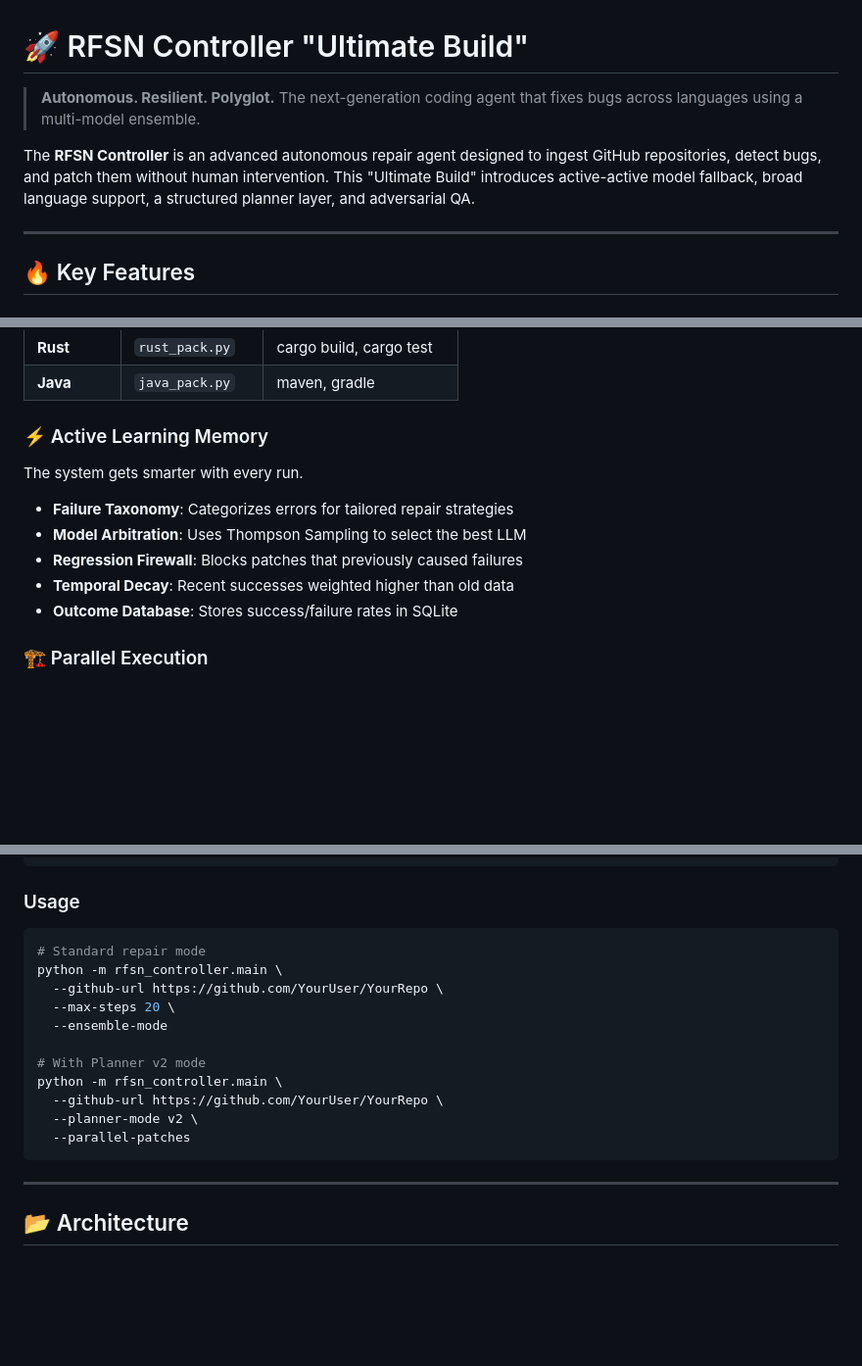
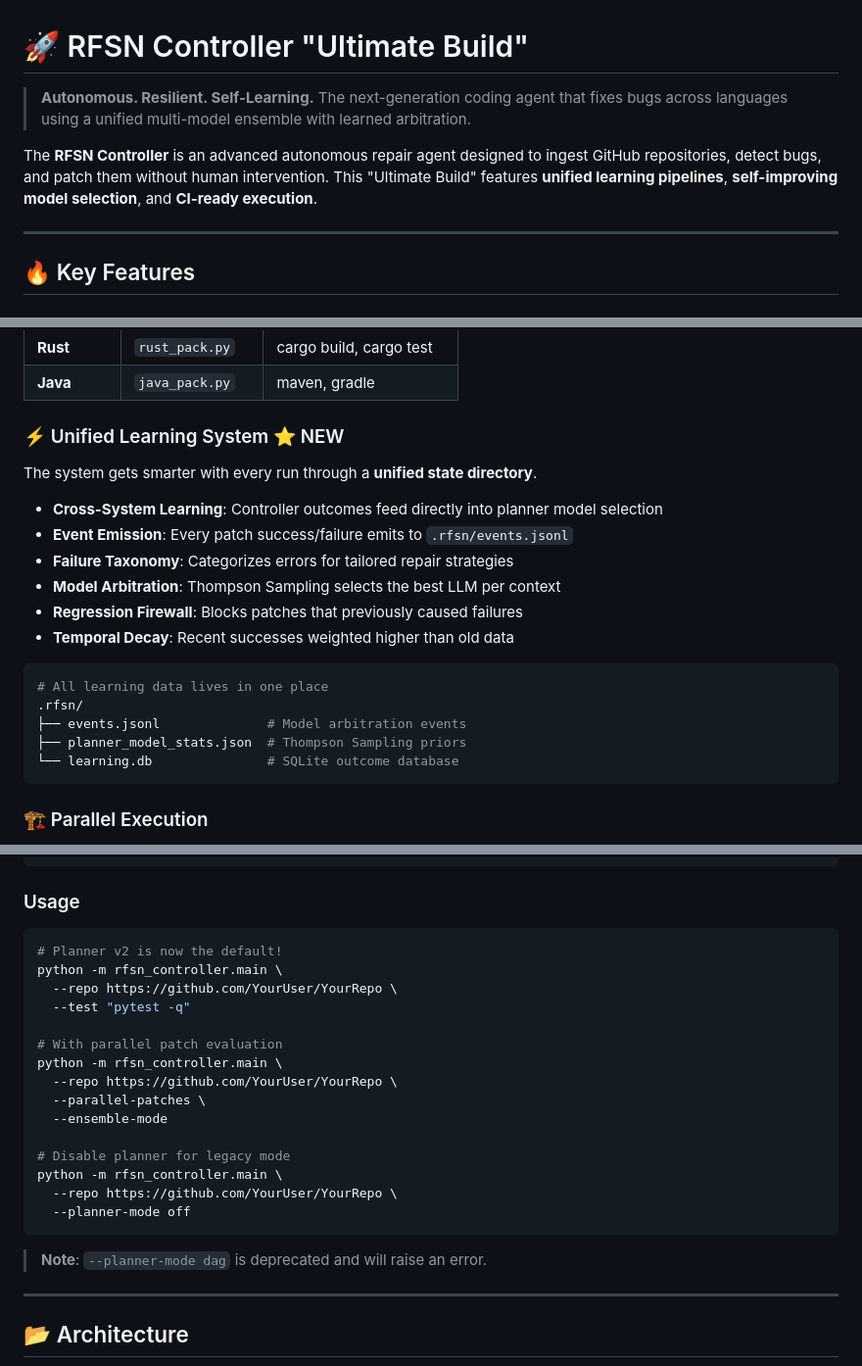
Before and after one commit to dawsonblock/DRFSN-CODE, a Markdown page: README.md, 3 parts joined by grey strips. Shown at 98% size. GitHub-like rendering; blank space fills up the shorter version.

Commit message:
docs: Update README with unified learning system
- Update tagline to highlight self-learning capabilities
- Add 'Unified Learning System' section with state directory structure
- Document cross-system learning and event emission
- Update CLI usage examples with v2 as default
- Add deprecation notice for --planner-mode dag

````diff
--- a/README.md
+++ b/README.md
@@ -1,9 +1,9 @@
 # 🚀 RFSN Controller "Ultimate Build"
 
-> **Autonomous. Resilient. Polyglot.**
-> The next-generation coding agent that fixes bugs across languages using a multi-model ensemble.
+> **Autonomous. Resilient. Self-Learning.**
+> The next-generation coding agent that fixes bugs across languages using a unified multi-model ensemble with learned arbitration.
 
-The **RFSN Controller** is an advanced autonomous repair agent designed to ingest GitHub repositories, detect bugs, and patch them without human intervention. This "Ultimate Build" introduces active-active model fallback, broad language support, a structured planner layer, and adversarial QA.
+The **RFSN Controller** is an advanced autonomous repair agent designed to ingest GitHub repositories, detect bugs, and patch them without human intervention. This "Ultimate Build" features **unified learning pipelines**, **self-improving model selection**, and **CI-ready execution**.
 
 ---
 
@@ -73,15 +73,24 @@ Detects, builds, and fixes projects in almost any language via modular **Buildpa
 | **Rust** | `rust_pack.py` | cargo build, cargo test |
 | **Java** | `java_pack.py` | maven, gradle |
 
-### ⚡ Active Learning Memory
+### ⚡ Unified Learning System ⭐ NEW
 
-The system gets smarter with every run.
+The system gets smarter with every run through a **unified state directory**.
 
+- **Cross-System Learning**: Controller outcomes feed directly into planner model selection
+- **Event Emission**: Every patch success/failure emits to `.rfsn/events.jsonl`
 - **Failure Taxonomy**: Categorizes errors for tailored repair strategies
-- **Model Arbitration**: Uses Thompson Sampling to select the best LLM
+- **Model Arbitration**: Thompson Sampling selects the best LLM per context
 - **Regression Firewall**: Blocks patches that previously caused failures
 - **Temporal Decay**: Recent successes weighted higher than old data
-- **Outcome Database**: Stores success/failure rates in SQLite
+
+```bash
+# All learning data lives in one place
+.rfsn/
+├── events.jsonl              # Model arbitration events
+├── planner_model_stats.json  # Thompson Sampling priors
+└── learning.db               # SQLite outcome database
+```
 
 ### 🏗️ Parallel Execution
 
@@ -109,18 +118,24 @@ pip install -r requirements.txt
 ### Usage
 
 ```bash
-# Standard repair mode
+# Planner v2 is now the default!
 python -m rfsn_controller.main \
-  --github-url https://github.com/YourUser/YourRepo \
-  --max-steps 20 \
+  --repo https://github.com/YourUser/YourRepo \
+  --test "pytest -q"
+
+# With parallel patch evaluation
+python -m rfsn_controller.main \
+  --repo https://github.com/YourUser/YourRepo \
+  --parallel-patches \
   --ensemble-mode
 
-# With Planner v2 mode
+# Disable planner for legacy mode
 python -m rfsn_controller.main \
-  --github-url https://github.com/YourUser/YourRepo \
-  --planner-mode v2 \
-  --parallel-patches
+  --repo https://github.com/YourUser/YourRepo \
+  --planner-mode off
 ```
+
+> **Note**: `--planner-mode dag` is deprecated and will raise an error.
 
 ---
 
````
